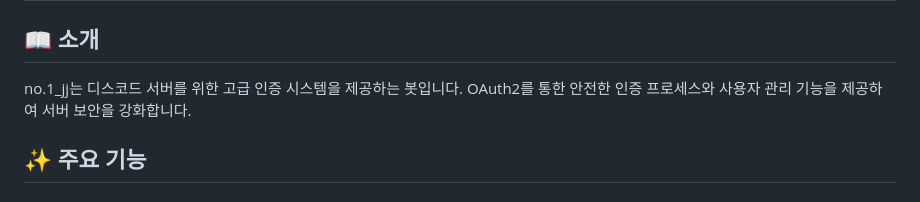
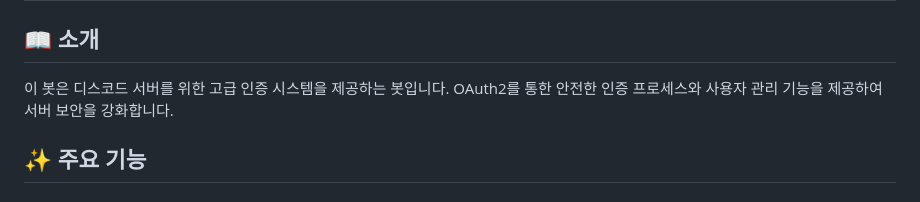
Before and after one commit to no1jj/restore-bot, a Markdown page: readme.md, the part around the change. Drawn GitHub-style.

Commit message:
readme.md 업데이트

```diff
--- a/readme.md
+++ b/readme.md
@@ -1,7 +1,7 @@
 # no.1_jj 디스코드 복구 봇
 
 ## 📖 소개
-no.1_jj는 디스코드 서버를 위한 고급 인증 시스템을 제공하는 봇입니다. OAuth2를 통한 안전한 인증 프로세스와 사용자 관리 기능을 제공하여 서버 보안을 강화합니다.
+이 봇은 디스코드 서버를 위한 고급 인증 시스템을 제공하는 봇입니다. OAuth2를 통한 안전한 인증 프로세스와 사용자 관리 기능을 제공하여 서버 보안을 강화합니다.
 
 ## ✨ 주요 기능
 
```
